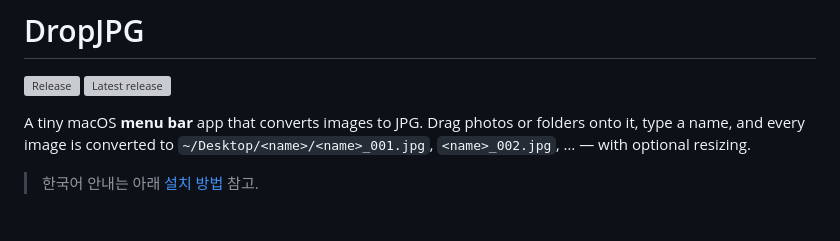
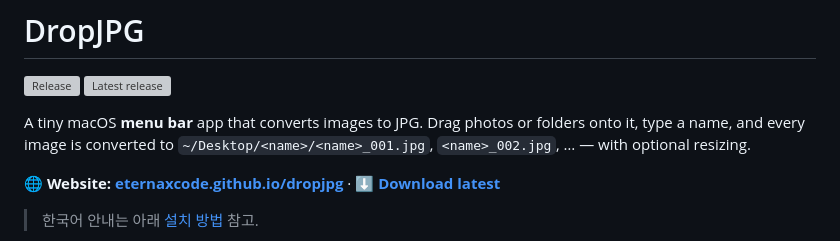
Before and after one commit to EternaxCode/dropjpg, a Markdown page: README.md, the part around the change. Drawn GitHub-style; blank space fills up the shorter version; grey boxes are pictures that could not be loaded.

Commit message:
docs: link website + direct download in README

```diff
--- a/README.md
+++ b/README.md
@@ -6,6 +6,8 @@
 A tiny macOS **menu bar** app that converts images to JPG. Drag photos or
 folders onto it, type a name, and every image is converted to
 `~/Desktop/<name>/<name>_001.jpg`, `<name>_002.jpg`, … — with optional resizing.
+
+**🌐 Website: [eternaxcode.github.io/dropjpg](https://eternaxcode.github.io/dropjpg/)** · **[⬇ Download latest](https://github.com/EternaxCode/dropjpg/releases/latest/download/DropJPG.dmg)**
 
 > 한국어 안내는 아래 [설치 방법](#설치-방법) 참고.
 
```
